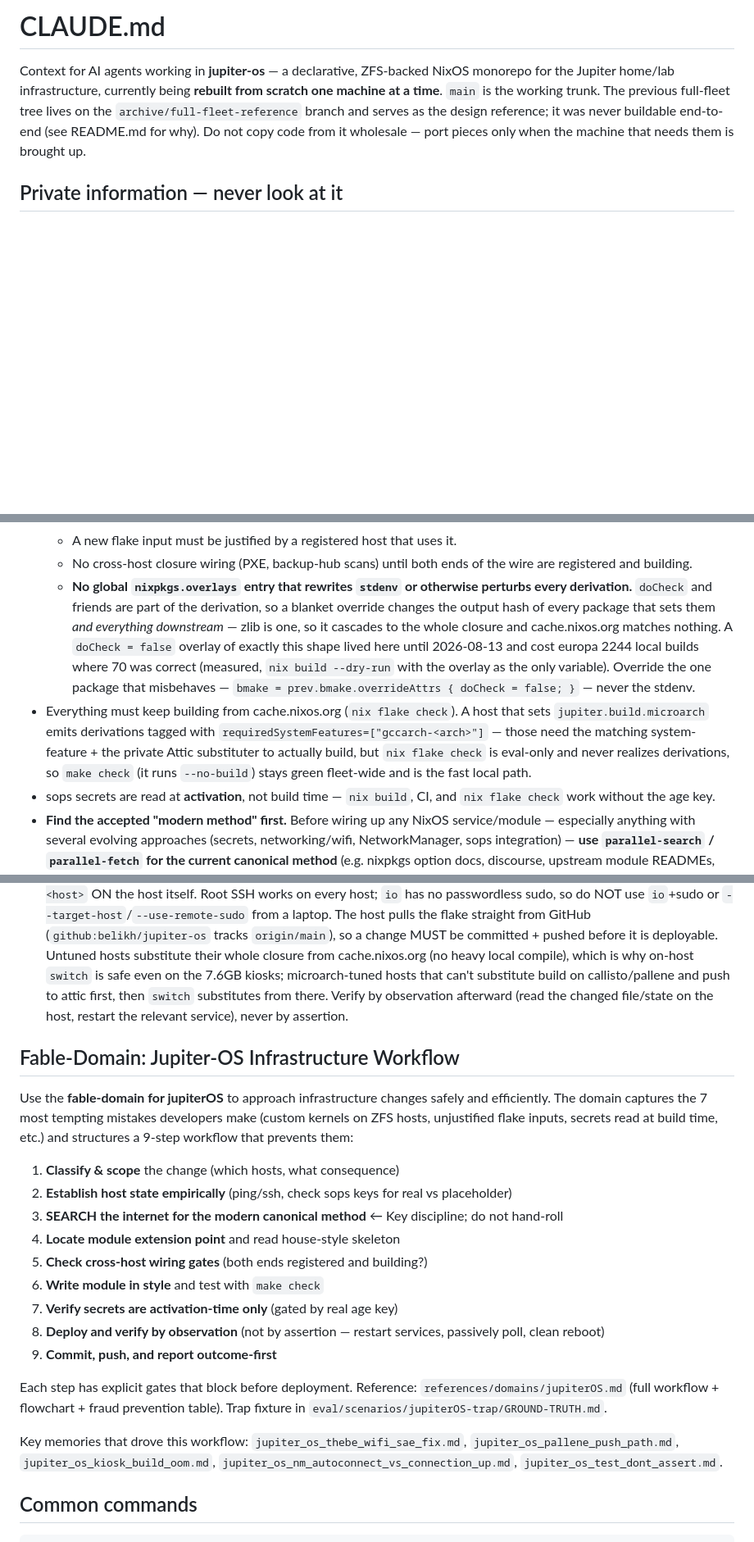
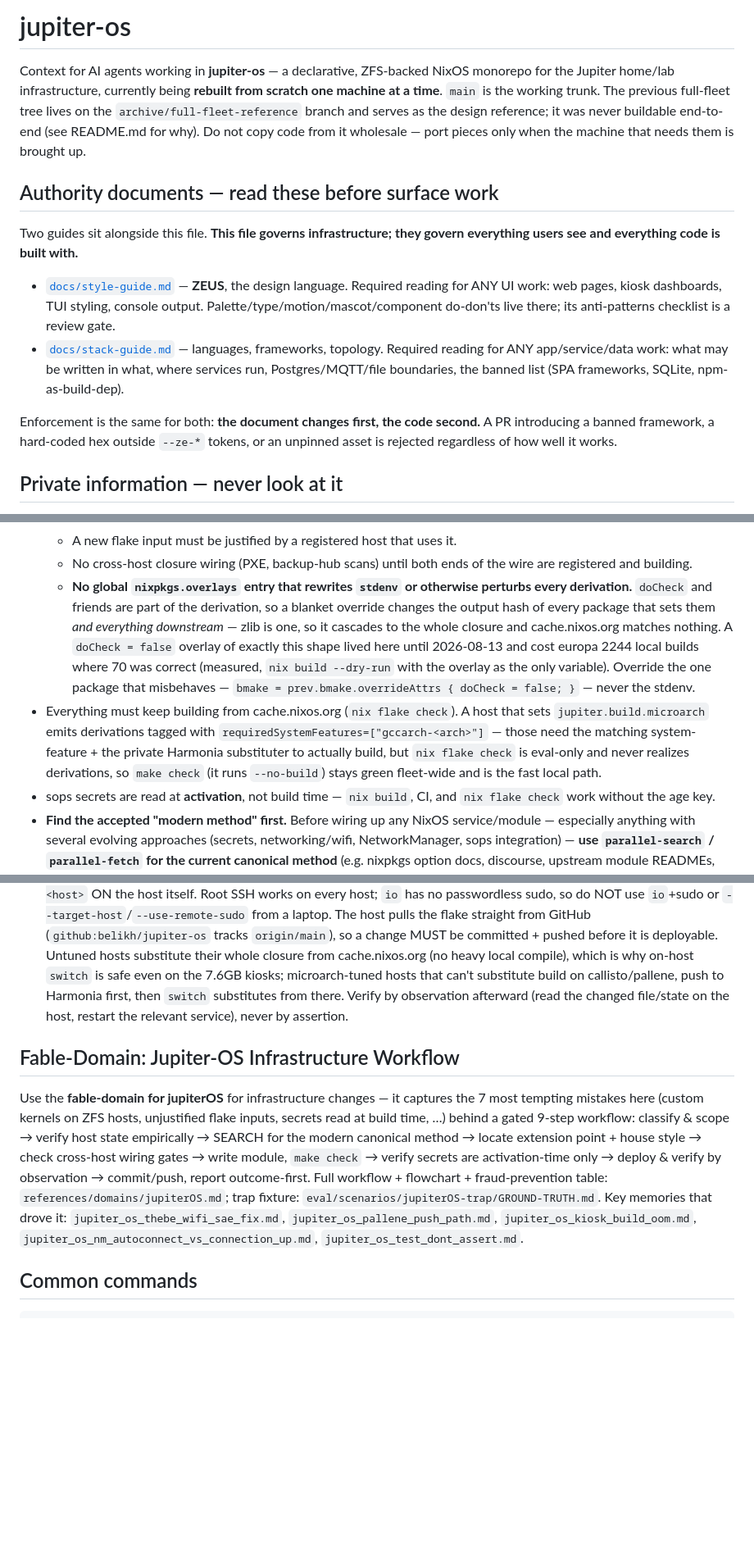
Before and after one commit to belikh/jupiter-os, a Markdown page: CLAUDE.md, 3 parts joined by grey strips. Shown at 82% size. Rendered like a GitHub page; blank space fills up the shorter version.

```diff
--- a/CLAUDE.md
+++ b/CLAUDE.md
@@ -1,4 +1,4 @@
-# CLAUDE.md
+# jupiter-os
 
 Context for AI agents working in **jupiter-os** — a declarative, ZFS-backed
 NixOS monorepo for the Jupiter home/lab infrastructure, currently being
@@ -7,6 +7,25 @@ The previous full-fleet tree lives on the `archive/full-fleet-reference`
 branch and serves as the design reference; it was never buildable end-to-end
 (see README.md for why). Do not copy code from it wholesale — port pieces
 only when the machine that needs them is brought up.
+
+## Authority documents — read these before surface work
+
+Two guides sit alongside this file. **This file governs infrastructure;
+they govern everything users see and everything code is built with.**
+
+- [`docs/style-guide.md`](docs/style-guide.md) — **ZEUS**, the design
+  language. Required reading for ANY UI work: web pages, kiosk dashboards,
+  TUI styling, console output. Palette/type/motion/mascot/component
+  do-don'ts live there; its anti-patterns checklist is a review gate.
+- [`docs/stack-guide.md`](docs/stack-guide.md) — languages, frameworks,
+  topology. Required reading for ANY app/service/data work: what may be
+  written in what, where services run, Postgres/MQTT/file boundaries, the
+  banned list (SPA frameworks, SQLite, npm-as-build-dep).
+
+Enforcement is the same for both: **the document changes first, the code
+second.** A PR introducing a banned framework, a hard-coded hex outside
+`--ze-*` tokens, or an unpinned asset is rejected regardless of how well it
+works.
 
 ## Private information — never look at it
 
@@ -107,19 +157,20 @@ refs (MQTT, builds) dial it by IP.
   - **No global `nixpkgs.overlays` entry that rewrites `stdenv` or otherwise
     perturbs every derivation.** `doCheck` and friends are part of the
     derivation, so a blanket override changes the output hash of every package
-    that sets them *and everything downstream* — zlib is one, so it cascades to
-    the whole closure and cache.nixos.org matches nothing. A `doCheck = false`
-    overlay of exactly this shape lived here until 2026-08-13 and cost europa
-    2244 local builds where 70 was correct (measured, `nix build --dry-run`
-    with the overlay as the only variable). Override the one package that
-    misbehaves — `bmake = prev.bmake.overrideAttrs { doCheck = false; }` — never
-    the stdenv.
+    that sets them *and everything downstream* — zlib is one, so it cascades
+    to the whole closure and cache.nixos.org matches nothing. A `doCheck =
+    false` overlay of exactly this shape lived here until 2026-08-13 and cost
+    europa 2244 local builds where 70 was correct (measured, `nix build
+    --dry-run` with the overlay as the only variable). Override the one
+    package that misbehaves — `bmake = prev.bmake.overrideAttrs { doCheck =
+    false; }` — never the stdenv.
 - Everything must keep building from cache.nixos.org (`nix flake check`). A
   host that sets `jupiter.build.microarch` emits derivations tagged with
   `requiredSystemFeatures=["gccarch-<arch>"]` — those need the matching
-  system-feature + the private Attic substituter to actually build, but `nix
-  flake check` is eval-only and never realizes derivations, so `make check`
-  (it runs `--no-build`) stays green fleet-wide and is the fast local path.
+  system-feature + the private Harmonia substituter to actually build, but
+  `nix flake check` is eval-only and never realizes derivations, so `make
+  check` (it runs `--no-build`) stays green fleet-wide and is the fast local
+  path.
 - sops secrets are read at **activation**, not build time — `nix build`, CI,
   and `nix flake check` work without the age key.
 - **Find the accepted "modern method" first.** Before wiring up any NixOS
@@ -156,27 +207,25 @@ refs (MQTT, builds) dial it by IP.
   deployable. Untuned hosts substitute their whole closure from
   cache.nixos.org (no heavy local compile), which is why on-host `switch` is
   safe even on the 7.6GB kiosks; microarch-tuned hosts that can't substitute
-  build on callisto/pallene and push to attic first, then `switch` substitutes
+  build on callisto/pallene, push to Harmonia first, then `switch` substitutes
   from there. Verify by observation afterward (read the changed file/state on
   the host, restart the relevant service), never by assertion.
 
 ## Fable-Domain: Jupiter-OS Infrastructure Workflow
 
-Use the **fable-domain for jupiterOS** to approach infrastructure changes safely and efficiently. The domain captures the 7 most tempting mistakes developers make (custom kernels on ZFS hosts, unjustified flake inputs, secrets read at build time, etc.) and structures a 9-step workflow that prevents them:
-
-1. **Classify & scope** the change (which hosts, what consequence)
-2. **Establish host state empirically** (ping/ssh, check sops keys for real vs placeholder)
-3. **SEARCH the internet for the modern canonical method** ← Key discipline; do not hand-roll
-4. **Locate module extension point** and read house-style skeleton
-5. **Check cross-host wiring gates** (both ends registered and building?)
-6. **Write module in style** and test with `make check`
-7. **Verify secrets are activation-time only** (gated by real age key)
-8. **Deploy and verify by observation** (not by assertion — restart services, passively poll, clean reboot)
-9. **Commit, push, and report outcome-first**
-
-Each step has explicit gates that block before deployment. Reference: `references/domains/jupiterOS.md` (full workflow + flowchart + fraud prevention table). Trap fixture in `eval/scenarios/jupiterOS-trap/GROUND-TRUTH.md`.
-
-Key memories that drove this workflow: `jupiter_os_thebe_wifi_sae_fix.md`, `jupiter_os_pallene_push_path.md`, `jupiter_os_kiosk_build_oom.md`, `jupiter_os_nm_autoconnect_vs_connection_up.md`, `jupiter_os_test_dont_assert.md`.
+Use the **fable-domain for jupiterOS** for infrastructure changes — it
+captures the 7 most tempting mistakes here (custom kernels on ZFS hosts,
+unjustified flake inputs, secrets read at build time, …) behind a gated
+9-step workflow: classify & scope → verify host state empirically → SEARCH
+for the modern canonical method → locate extension point + house style →
+check cross-host wiring gates → write module, `make check` → verify secrets
+are activation-time only → deploy & verify by observation → commit/push,
+report outcome-first. Full workflow + flowchart + fraud-prevention table:
+`references/domains/jupiterOS.md`; trap fixture:
+`eval/scenarios/jupiterOS-trap/GROUND-TRUTH.md`. Key memories that drove it:
+`jupiter_os_thebe_wifi_sae_fix.md`, `jupiter_os_pallene_push_path.md`,
+`jupiter_os_kiosk_build_oom.md`, `jupiter_os_nm_autoconnect_vs_connection_up.md`,
+`jupiter_os_test_dont_assert.md`.
 
 ## Common commands
 
```
Also changed, not shown: other parts of CLAUDE.md (+63 -30 lines).
